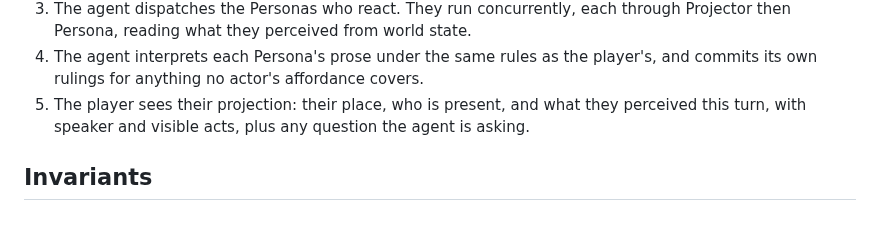
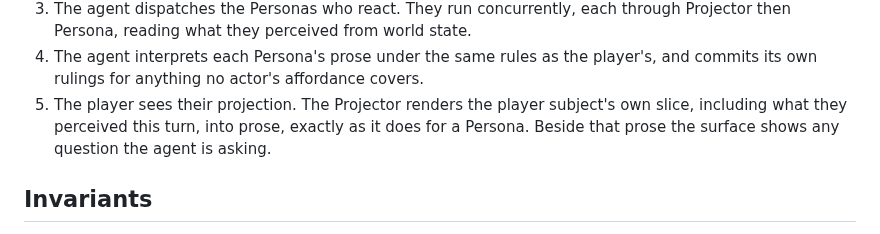
Before and after one commit to GameCult/Ghostlight, a Markdown page: docs/architecture/ghostlight-play-agent.md, the part around one of its changes. Rendered like a GitHub page.

```diff
--- a/docs/architecture/ghostlight-play-agent.md
+++ b/docs/architecture/ghostlight-play-agent.md
@@ -75,9 +75,10 @@ Persona changes.
 4. The agent interprets each Persona's prose under the same rules as the
    player's, and commits its own rulings for anything no actor's affordance
    covers.
-5. The player sees their projection: their place, who is present, and what
-   they perceived this turn, with speaker and visible acts, plus any question
-   the agent is asking.
+5. The player sees their projection. The Projector renders the player
+   subject's own slice, including what they perceived this turn, into prose,
+   exactly as it does for a Persona. Beside that prose the surface shows any
+   question the agent is asking.
 
 ## Invariants
 
```
Also changed, not shown: other parts of docs/architecture/ghostlight-play-agent.md (+23 -15 lines).
